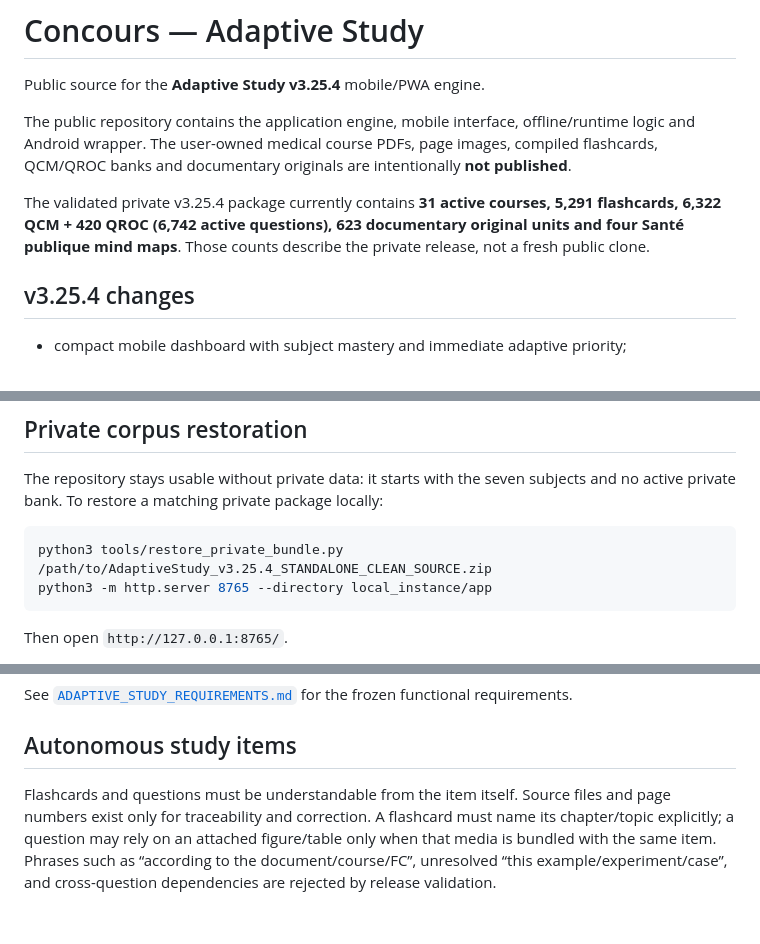
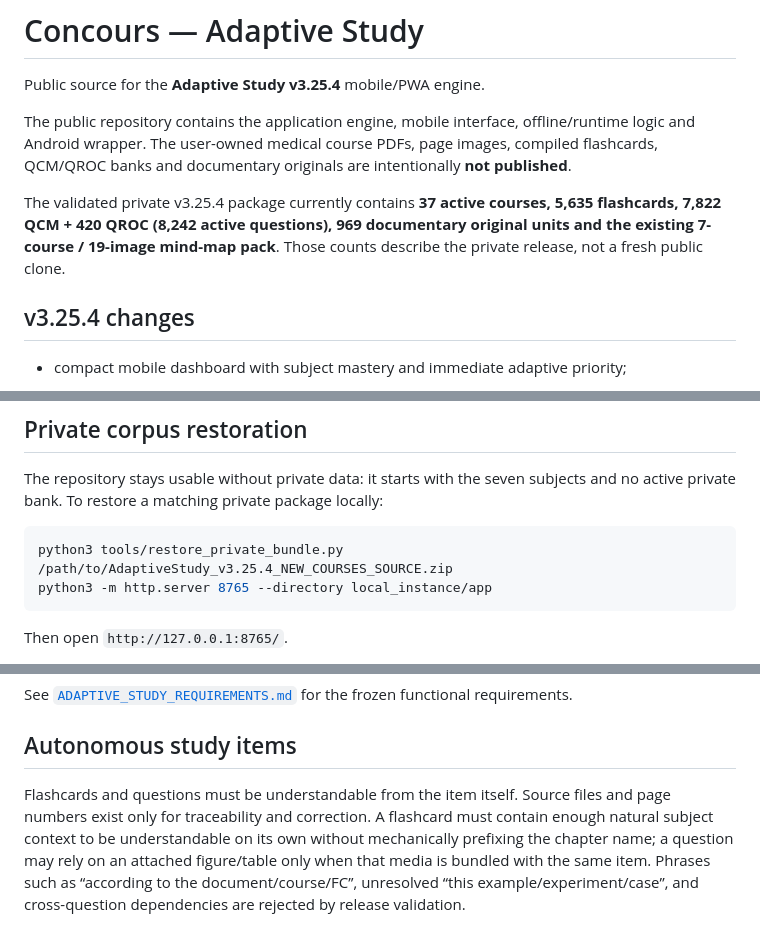
Before and after one commit to Azrazieliz/Adaptive-Study, a Markdown page: README.md, 3 parts joined by grey strips. Rendered like a GitHub page.

Commit message:
v3.25.4: correct private release counts and autonomy wording

````diff
--- a/README.md
+++ b/README.md
@@ -4,7 +4,7 @@ Public source for the **Adaptive Study v3.25.4** mobile/PWA engine.
 
 The public repository contains the application engine, mobile interface, offline/runtime logic and Android wrapper. The user-owned medical course PDFs, page images, compiled flashcards, QCM/QROC banks and documentary originals are intentionally **not published**.
 
-The validated private v3.25.4 package currently contains **31 active courses, 5,291 flashcards, 6,322 QCM + 420 QROC (6,742 active questions), 623 documentary original units and four Santé publique mind maps**. Those counts describe the private release, not a fresh public clone.
+The validated private v3.25.4 package currently contains **37 active courses, 5,635 flashcards, 7,822 QCM + 420 QROC (8,242 active questions), 969 documentary original units and the existing 7-course / 19-image mind-map pack**. Those counts describe the private release, not a fresh public clone.
 
 ## v3.25.4 changes
 
@@ -48,7 +48,7 @@ The public repository contains only the engine and course skeletons, not those p
 The repository stays usable without private data: it starts with the seven subjects and no active private bank. To restore a matching private package locally:
 
 ```bash
-python3 tools/restore_private_bundle.py /path/to/AdaptiveStudy_v3.25.4_STANDALONE_CLEAN_SOURCE.zip
+python3 tools/restore_private_bundle.py /path/to/AdaptiveStudy_v3.25.4_NEW_COURSES_SOURCE.zip
 python3 -m http.server 8765 --directory local_instance/app
 ```
 
@@ -69,4 +69,4 @@ See [`ADAPTIVE_STUDY_REQUIREMENTS.md`](ADAPTIVE_STUDY_REQUIREMENTS.md) for the f
 
 ## Autonomous study items
 
-Flashcards and questions must be understandable from the item itself. Source files and page numbers exist only for traceability and correction. A flashcard must name its chapter/topic explicitly; a question may rely on an attached figure/table only when that media is bundled with the same item. Phrases such as “according to the document/course/FC”, unresolved “this example/experiment/case”, and cross-question dependencies are rejected by release validation.
+Flashcards and questions must be understandable from the item itself. Source files and page numbers exist only for traceability and correction. A flashcard must contain enough natural subject context to be understandable on its own without mechanically prefixing the chapter name; a question may rely on an attached figure/table only when that media is bundled with the same item. Phrases such as “according to the document/course/FC”, unresolved “this example/experiment/case”, and cross-question dependencies are rejected by release validation.
````
